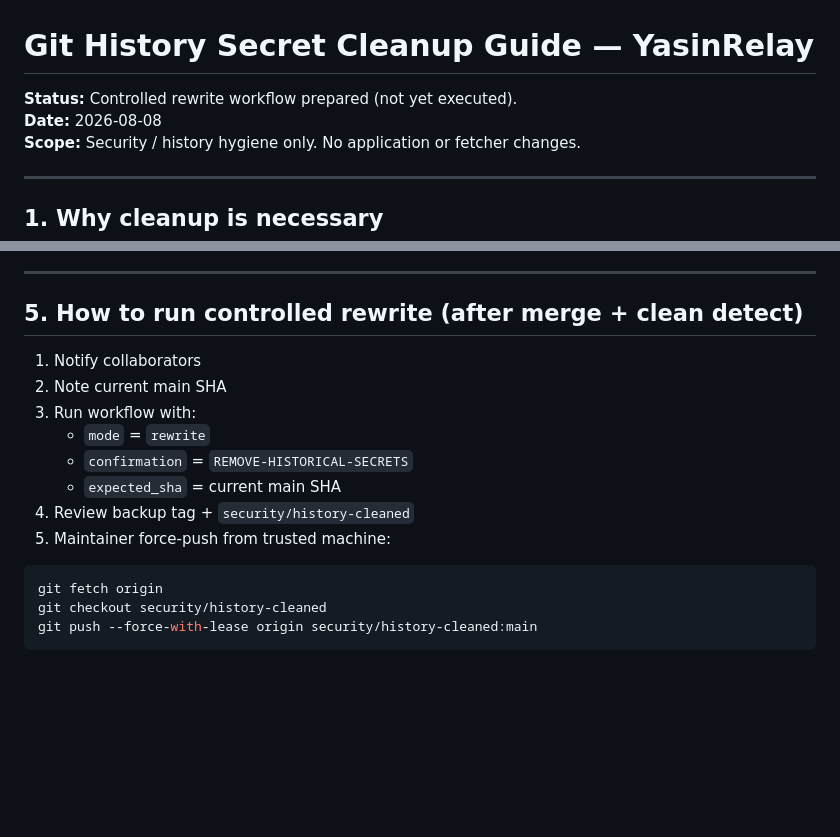
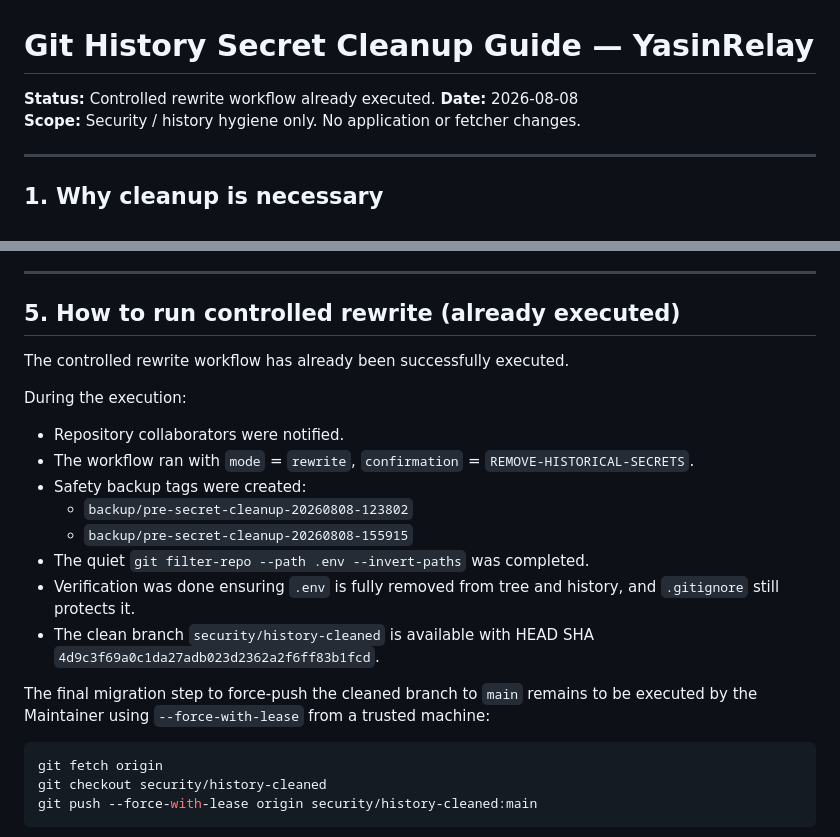
Before and after one commit to yusi20006-max/YasinRelay, a Markdown page: docs/security/GIT_HISTORY_CLEANUP.md, 2 parts joined by grey strips. Rendered like a GitHub page; blank space fills up the shorter version.

Commit message:
docs: synchronize GIT_HISTORY_CLEANUP.md with actual cleanup state
Co-authored-by: yusi20006-max <289907795+yusi20006-max@users.noreply.github.com>

````diff
--- a/docs/security/GIT_HISTORY_CLEANUP.md
+++ b/docs/security/GIT_HISTORY_CLEANUP.md
@@ -1,6 +1,6 @@
 # Git History Secret Cleanup Guide — YasinRelay
 
-**Status:** Controlled rewrite workflow prepared (not yet executed).
+**Status:** Controlled rewrite workflow already executed.
 **Date:** 2026-08-08
 **Scope:** Security / history hygiene only. No application or fetcher changes.
 
@@ -82,16 +82,21 @@ Then:
 
 ---
 
-## 5. How to run controlled rewrite (after merge + clean detect)
+## 5. How to run controlled rewrite (already executed)
 
-1. Notify collaborators
-2. Note current main SHA
-3. Run workflow with:
-   - `mode` = `rewrite`
-   - `confirmation` = `REMOVE-HISTORICAL-SECRETS`
-   - `expected_sha` = current main SHA
-4. Review backup tag + `security/history-cleaned`
-5. Maintainer force-push from trusted machine:
+The controlled rewrite workflow has already been successfully executed.
+
+During the execution:
+- Repository collaborators were notified.
+- The workflow ran with `mode` = `rewrite`, `confirmation` = `REMOVE-HISTORICAL-SECRETS`.
+- Safety backup tags were created:
+  - `backup/pre-secret-cleanup-20260808-123802`
+  - `backup/pre-secret-cleanup-20260808-155915`
+- The quiet `git filter-repo --path .env --invert-paths` was completed.
+- Verification was done ensuring `.env` is fully removed from tree and history, and `.gitignore` still protects it.
+- The clean branch `security/history-cleaned` is available with HEAD SHA `4d9c3f69a0c1da27adb023d2362a2f6ff83b1fcd`.
+
+The final migration step to force-push the cleaned branch to `main` remains to be executed by the Maintainer using `--force-with-lease` from a trusted machine:
 
 ```bash
 git fetch origin
````
